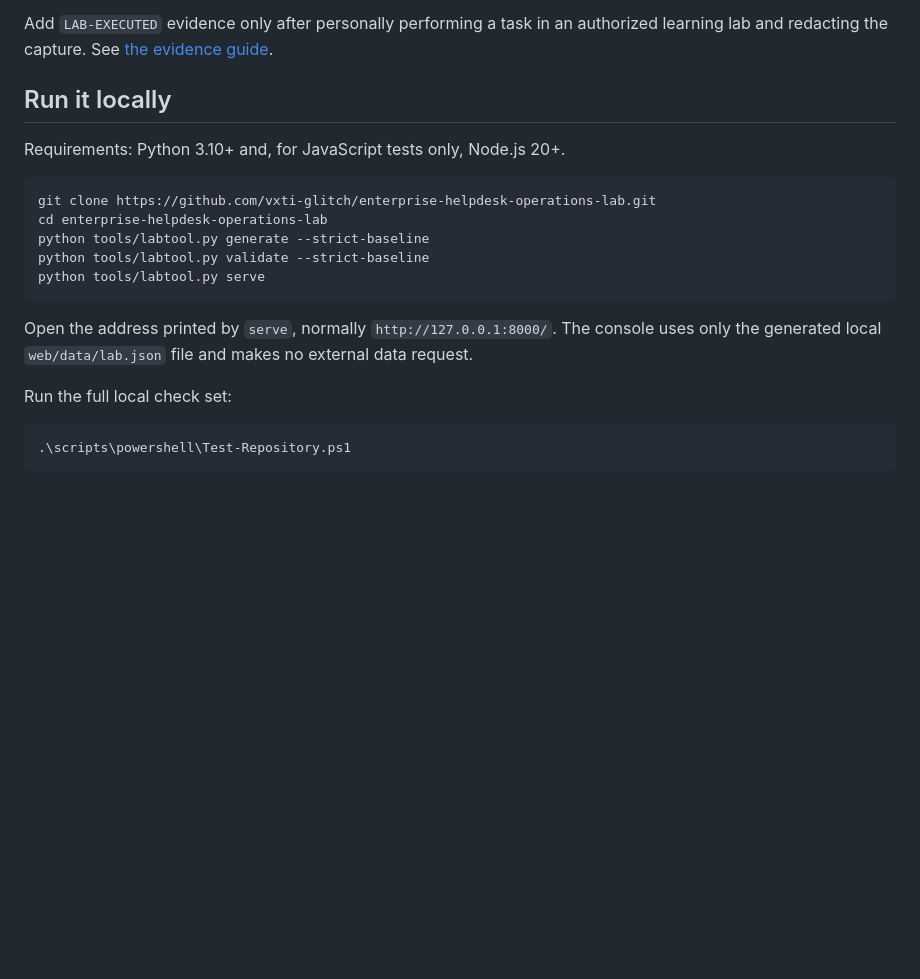
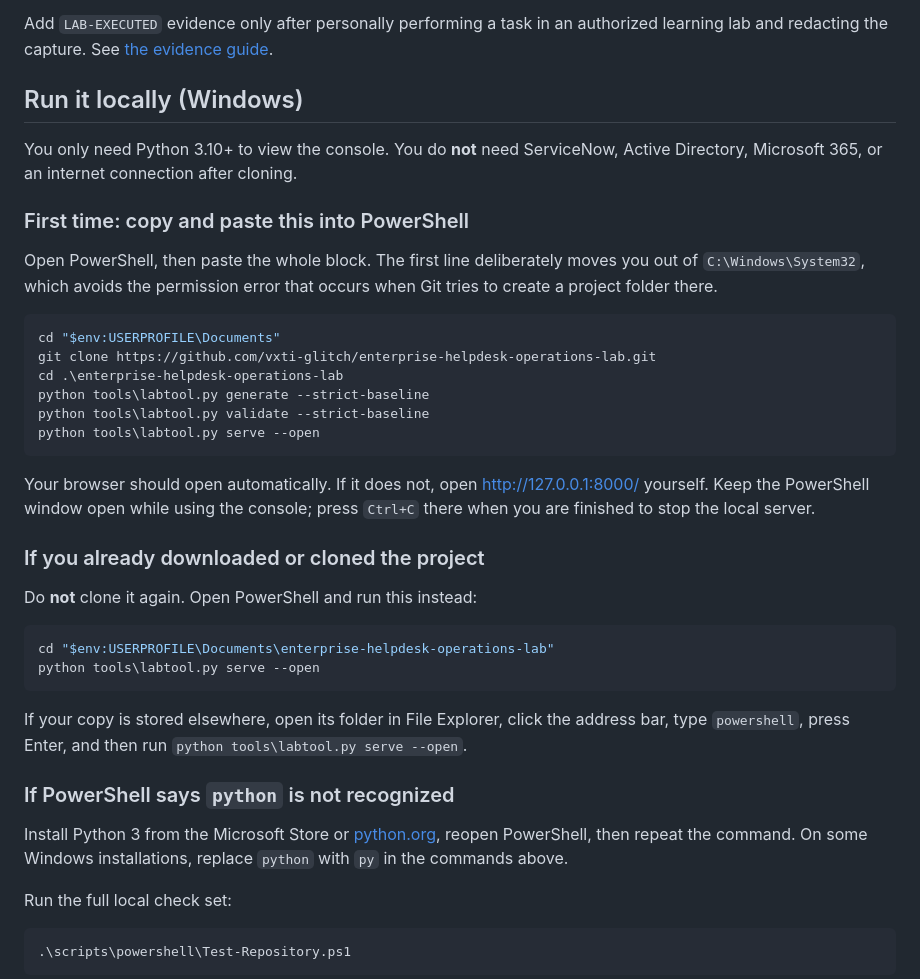
Before and after one commit to vxti-glitch/enterprise-helpdesk-operations-lab, a Markdown page: README.md, the part around the change. Rendered like a GitHub page; blank space fills up the shorter version.

Commit message:
Clarify Windows local run instructions

````diff
--- a/README.md
+++ b/README.md
@@ -36,19 +36,39 @@ The project is deliberately not a fake production ServiceNow clone. It is a stat
 
 Add `LAB-EXECUTED` evidence only after personally performing a task in an authorized learning lab and redacting the capture. See [the evidence guide](docs/EVIDENCE_GUIDE.md).
 
-## Run it locally
+## Run it locally (Windows)
 
-Requirements: Python 3.10+ and, for JavaScript tests only, Node.js 20+.
+You only need Python 3.10+ to view the console. You do **not** need ServiceNow, Active Directory, Microsoft 365, or an internet connection after cloning.
+
+### First time: copy and paste this into PowerShell
+
+Open PowerShell, then paste the whole block. The first line deliberately moves you out of `C:\Windows\System32`, which avoids the permission error that occurs when Git tries to create a project folder there.
 
 ```powershell
+cd "$env:USERPROFILE\Documents"
 git clone https://github.com/vxti-glitch/enterprise-helpdesk-operations-lab.git
-cd enterprise-helpdesk-operations-lab
-python tools/labtool.py generate --strict-baseline
-python tools/labtool.py validate --strict-baseline
-python tools/labtool.py serve
+cd .\enterprise-helpdesk-operations-lab
+python tools\labtool.py generate --strict-baseline
+python tools\labtool.py validate --strict-baseline
+python tools\labtool.py serve --open
 ```
 
-Open the address printed by `serve`, normally `http://127.0.0.1:8000/`. The console uses only the generated local `web/data/lab.json` file and makes no external data request.
+Your browser should open automatically. If it does not, open [http://127.0.0.1:8000/](http://127.0.0.1:8000/) yourself. Keep the PowerShell window open while using the console; press `Ctrl+C` there when you are finished to stop the local server.
+
+### If you already downloaded or cloned the project
+
+Do **not** clone it again. Open PowerShell and run this instead:
+
+```powershell
+cd "$env:USERPROFILE\Documents\enterprise-helpdesk-operations-lab"
+python tools\labtool.py serve --open
+```
+
+If your copy is stored elsewhere, open its folder in File Explorer, click the address bar, type `powershell`, press Enter, and then run `python tools\labtool.py serve --open`.
+
+### If PowerShell says `python` is not recognized
+
+Install Python 3 from the Microsoft Store or [python.org](https://www.python.org/downloads/), reopen PowerShell, then repeat the command. On some Windows installations, replace `python` with `py` in the commands above.
 
 Run the full local check set:
 
````
